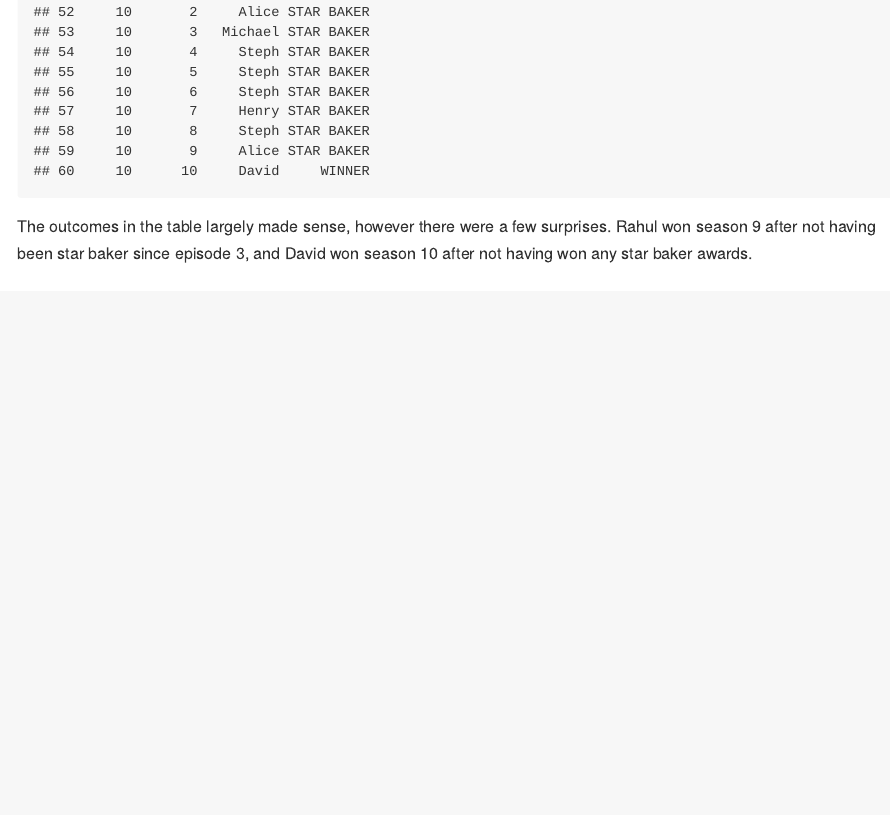
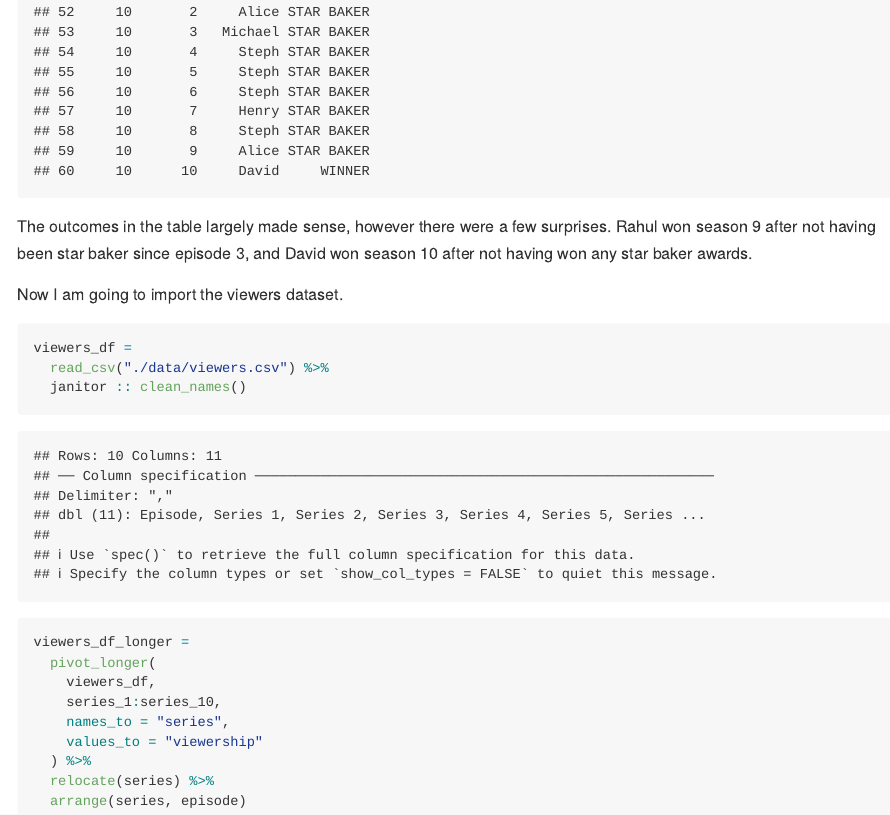
Before and after one commit to laurabulmer/p8105_hw2_leb2236, an R Markdown document (p8105_hw2_leb2236.Rmd): the page in a window 1100 px wide, from 7960 px down. The pictures show the output file p8105_hw2_leb2236.md that the author committed with the source, drawn offline in the style of GitHub.

Commit message:
importing and cleaning viewers dataset

````diff
--- a/p8105_hw2_leb2236.Rmd
+++ b/p8105_hw2_leb2236.Rmd
@@ -225,3 +225,21 @@ winners_sbs
 
 The outcomes in the table largely made sense, however there were a few surprises.
 Rahul won season 9 after not having been star baker since episode 3, and David won season 10 after not having won any star baker awards.
+
+Now I am going to import the viewers dataset.
+
+```{r}
+viewers_df =
+  read_csv("./data/viewers.csv") %>%
+  janitor :: clean_names()
+
+viewers_df_longer =
+  pivot_longer(
+    viewers_df,
+    series_1:series_10,
+    names_to = "series",
+    values_to = "viewership"
+  ) %>%
+  relocate(series) %>%
+  arrange(series, episode)
+```
````
Also changed, not shown: p8105_hw2_leb2236.md.
